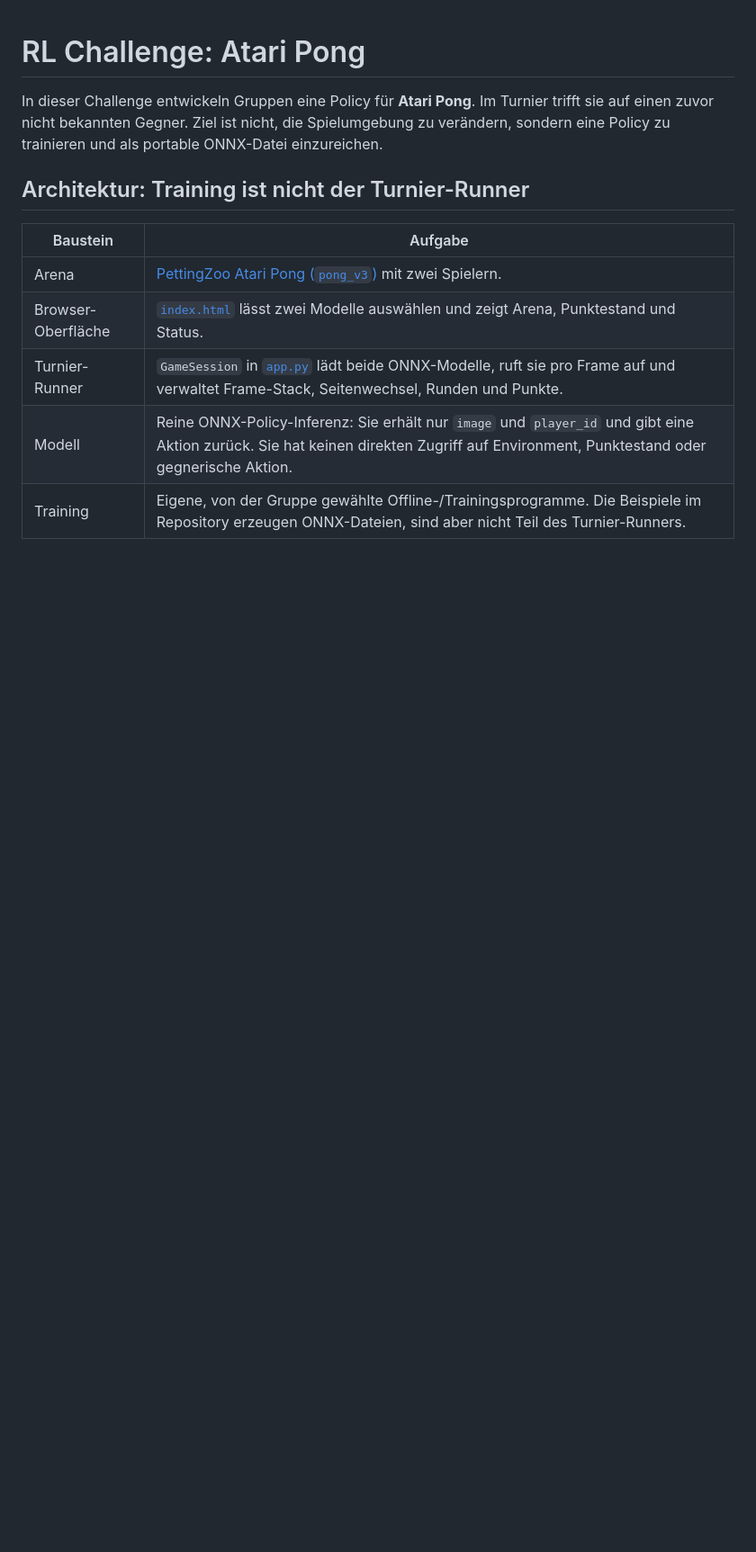
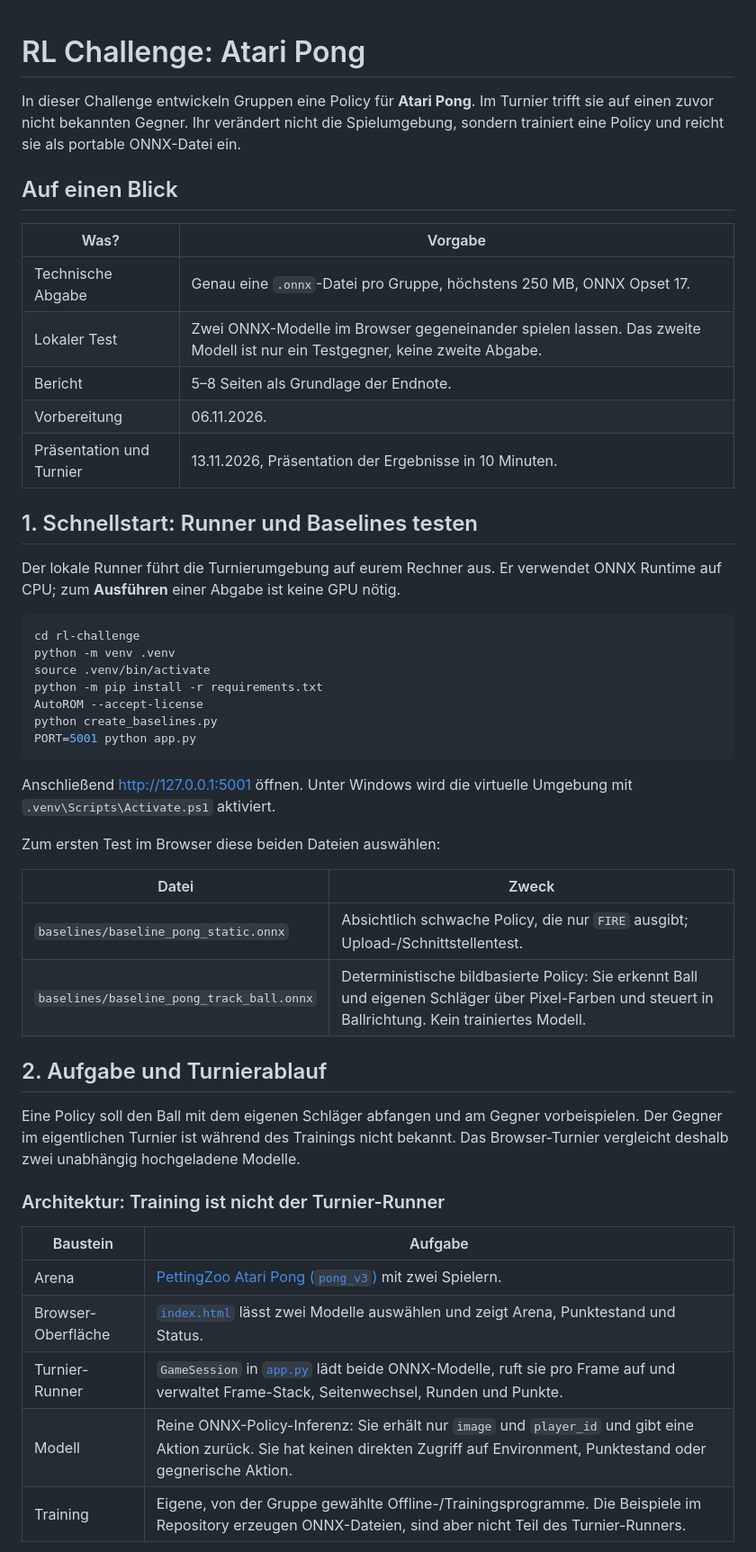
Before and after one commit to georgmerz/rl-challenge, a Markdown page: README.md, the part around one of its changes. Shown at 90% size. GitHub-like rendering; blank space fills up the shorter version.

````diff
--- a/README.md
+++ b/README.md
@@ -1,11 +1,54 @@
 # RL Challenge: Atari Pong
 
 In dieser Challenge entwickeln Gruppen eine Policy für **Atari Pong**. Im
-Turnier trifft sie auf einen zuvor nicht bekannten Gegner. Ziel ist nicht, die
-Spielumgebung zu verändern, sondern eine Policy zu trainieren und als portable
-ONNX-Datei einzureichen.
+Turnier trifft sie auf einen zuvor nicht bekannten Gegner. Ihr verändert nicht
+die Spielumgebung, sondern trainiert eine Policy und reicht sie als portable
+ONNX-Datei ein.
 
-## Architektur: Training ist nicht der Turnier-Runner
+## Auf einen Blick
+
+| Was? | Vorgabe |
+| --- | --- |
+| Technische Abgabe | Genau eine `.onnx`-Datei pro Gruppe, höchstens 250 MB, ONNX Opset 17. |
+| Lokaler Test | Zwei ONNX-Modelle im Browser gegeneinander spielen lassen. Das zweite Modell ist nur ein Testgegner, keine zweite Abgabe. |
+| Bericht | 5–8 Seiten als Grundlage der Endnote. |
+| Vorbereitung | 06.11.2026. |
+| Präsentation und Turnier | 13.11.2026, Präsentation der Ergebnisse in 10 Minuten. |
+
+## 1. Schnellstart: Runner und Baselines testen
+
+Der lokale Runner führt die Turnierumgebung auf eurem Rechner aus. Er verwendet
+ONNX Runtime auf CPU; zum **Ausführen** einer Abgabe ist keine GPU nötig.
+
+```bash
+cd rl-challenge
+python -m venv .venv
+source .venv/bin/activate
+python -m pip install -r requirements.txt
+AutoROM --accept-license
+python create_baselines.py
+PORT=5001 python app.py
+```
+
+Anschließend [http://127.0.0.1:5001](http://127.0.0.1:5001) öffnen. Unter
+Windows wird die virtuelle Umgebung mit `.venv\Scripts\Activate.ps1`
+aktiviert.
+
+Zum ersten Test im Browser diese beiden Dateien auswählen:
+
+| Datei | Zweck |
+| --- | --- |
+| `baselines/baseline_pong_static.onnx` | Absichtlich schwache Policy, die nur `FIRE` ausgibt; Upload-/Schnittstellentest. |
+| `baselines/baseline_pong_track_ball.onnx` | Deterministische bildbasierte Policy: Sie erkennt Ball und eigenen Schläger über Pixel-Farben und steuert in Ballrichtung. Kein trainiertes Modell. |
+
+## 2. Aufgabe und Turnierablauf
+
+Eine Policy soll den Ball mit dem eigenen Schläger abfangen und am Gegner
+vorbeispielen. Der Gegner im eigentlichen Turnier ist während des Trainings
+nicht bekannt. Das Browser-Turnier vergleicht deshalb zwei unabhängig
+hochgeladene Modelle.
+
+### Architektur: Training ist nicht der Turnier-Runner
 
 | Baustein | Aufgabe |
 | --- | --- |
````
Also changed, not shown: other parts of README.md (+63 -102 lines).
